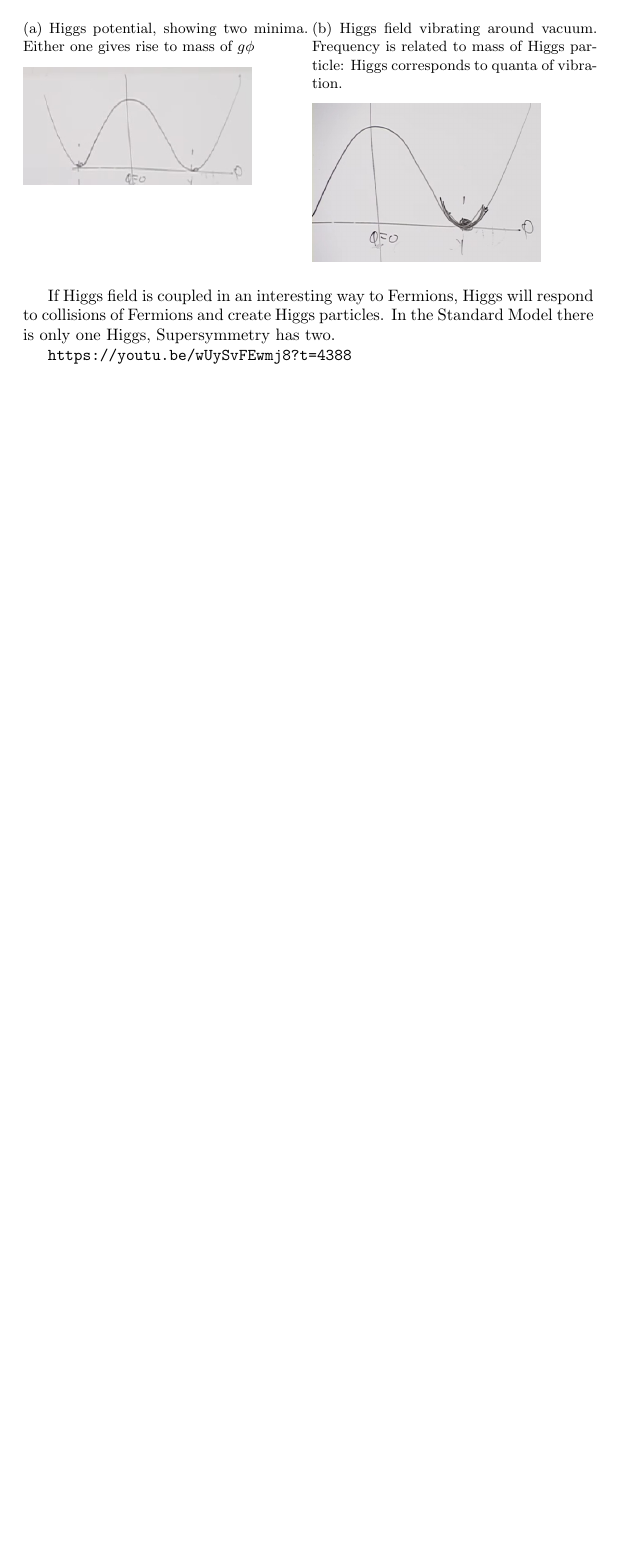
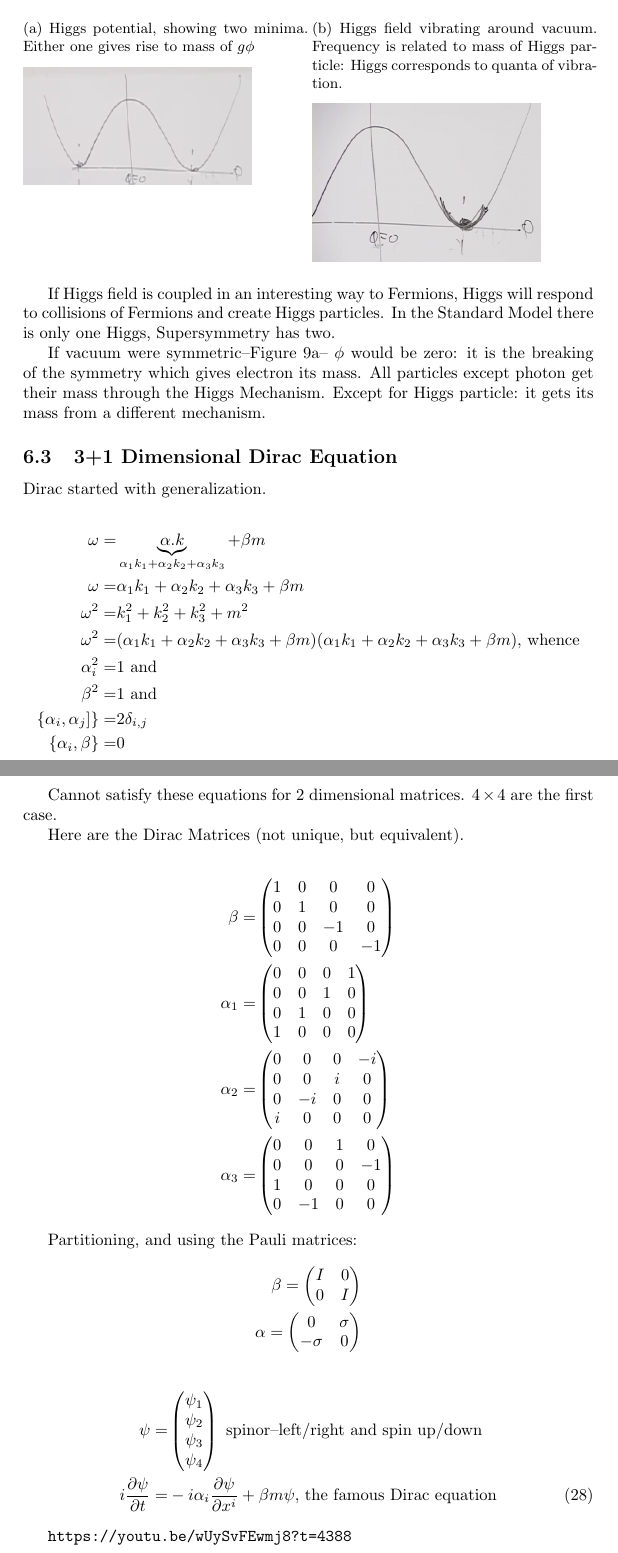
Before and after one commit to weka511/complexity, a LaTeX paper (tm/particles1.tex): part of page 21 of 21 before the commit and two parts of pages 21 and 22 of 23 after it, the two joined at a grey line, cut so that both start at the same text, the shorter picture padded with empty space. Compiled offline with pdfLaTeX.

Commit message:
Completed Lecture 6

```diff
--- a/tm/particles1.tex
+++ b/tm/particles1.tex
@@ -658,6 +658,77 @@ Higgs field is a Bosonic field, which has an energy from a potential, $V(\phi)$.
 \end{figure}
 
 If Higgs field is coupled in an interesting way to Fermions, Higgs will respond to collisions of Fermions and create Higgs particles. In the Standard Model there is only one Higgs, Supersymmetry has two.
+
+If vacuum were symmetric--Figure \ref{fig:higgs:potential}-- $\phi$ would be zero: it is the breaking of the symmetry which gives electron its mass. All particles except photon get their mass through the Higgs Mechanism. Except for Higgs particle: it gets its mass from a different mechanism.
+
+\subsection{3+1 Dimensional Dirac Equation}
+
+Dirac started with generalization.
+
+\begin{align*}
+\omega =& \underbrace{\alpha . k}_{\alpha_1 k_1 + \alpha_2 k_2 + \alpha_3 k_3} +\beta m\\
+\omega =& \alpha_1 k_1 + \alpha_2 k_2 + \alpha_3 k_3 +\beta m\\
+\omega^2 =& k_1^2 + k_2^2 +k_3^2 +m^2\\
+\omega^2 =& (\alpha_1 k_1 + \alpha_2 k_2 + \alpha_3 k_3 +\beta m)(\alpha_1 k_1 + \alpha_2 k_2 + \alpha_3 k_3 +\beta m) \text{, whence}\\
+\alpha_i^2 =& 1  \text{ and}\\
+\beta^2 =& 1 \text{ and}\\
+\{\alpha_i,\alpha_j]\} =& 2 \delta_{i,j}\\
+\{\alpha_i,\beta\} =& 0
+\end{align*}
+
+Cannot satisfy these equations for 2 dimensional matrices. $4 \times 4$ are the first case.
+
+Here are the Dirac Matrices (not unique, but equivalent).
+
+\begin{align*}
+	\beta =& \begin{pmatrix}
+		1&0&0&0\\
+		0&1&0&0\\
+		0&0&-1&0\\
+		0&0&0&-1
+	\end{pmatrix}\\
+	\alpha_1 =& \begin{pmatrix}
+		0&0&0&1\\
+		0&0&1&0\\
+		0&1&0&0\\
+		1&0&0&0
+	\end{pmatrix}\\
+	\alpha_2 =& \begin{pmatrix}
+		0&0&0&-i\\
+		0&0&i&0\\
+		0&-i&0&0\\
+		i&0&0&0
+	\end{pmatrix}\\
+	\alpha_3 =& \begin{pmatrix}
+		0&0&1&0\\
+		0&0&0&-1\\
+		1&0&0&0\\
+		0&-1&0&0
+	\end{pmatrix}
+\end{align*}
+
+Partitioning, and using the Pauli matrices:
+\begin{align*}
+	\beta = \begin{pmatrix}
+		I&0\\
+		0&I
+	\end{pmatrix}\\
+	\alpha = \begin{pmatrix}
+		0&\sigma\\
+		-\sigma&0
+	\end{pmatrix}
+\end{align*}
+
+\begin{align*}
+	\psi =& \begin{pmatrix}
+		\psi_1\\
+		\psi_2\\
+		\psi_3\\
+		\psi_4
+	\end{pmatrix} \text{ spinor--left/right and spin up/down}\\
+	i \frac{\partial \psi}{\partial t} =& -i \alpha_i \frac{\partial \psi}{\partial x^i} + \beta m \psi \text{, the famous Dirac equation} \numberthis \label{eq:famous:dirac}
+\end{align*}
+
 
 \url{https://youtu.be/wUySvFEwmj8?t=4388}
 
```
Also changed, not shown: tm/particles1.tex (2 more changed lines).
